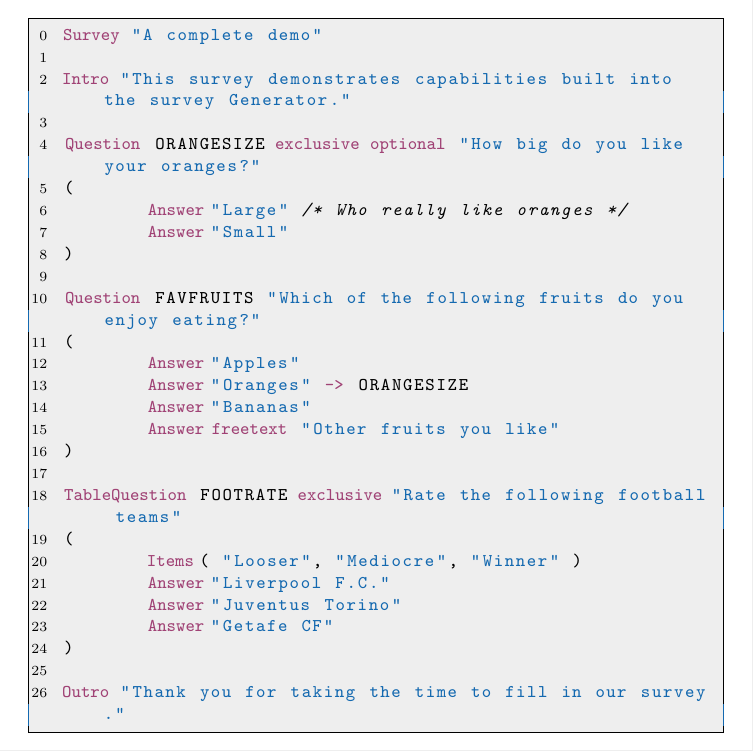
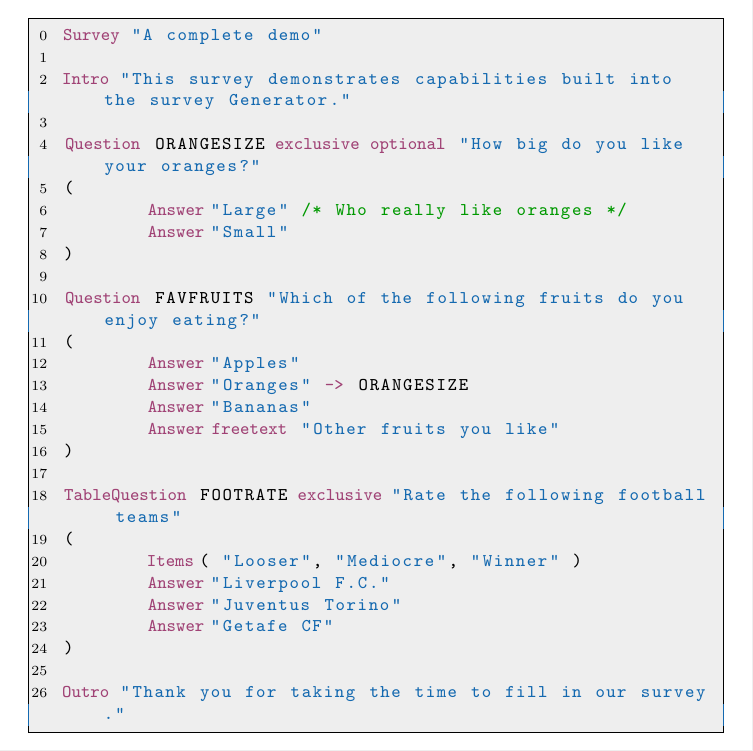
Before and after one commit to nielssj/ITU-SMDP-Group11, a LaTeX thesis (mdd_report/typeinst.tex): part of page 8 of 18, cut so that both start at the same text. Compiled offline with pdfLaTeX.

Commit message:
Added comment highlighting.

```diff
--- a/mdd_report/typeinst.tex
+++ b/mdd_report/typeinst.tex
@@ -31,6 +31,7 @@
 \definecolor{background}{HTML}{EEEEEE}
 \definecolor{delim}{RGB}{20,105,176}
 \colorlet{numb}{magenta!60!black}
+\colorlet{comment}{green!60!black}
 \lstdefinelanguage{survey}{
     basicstyle=\normalfont\ttfamily,
     numbers=left,
@@ -58,6 +59,7 @@
      {Items}{{{\color{numb}Items}}}{3}
      {freetext}{{{\color{numb}freetext}}}{7}
      {Outro}{{{\color{numb}Outro}}}{4},
+     morecomment=[s][\color{comment}]{/*}{*/}
 }
 
 \usepackage{url}
```
Also changed, not shown: mdd_report/typeinst.pdf, 2 other files.
